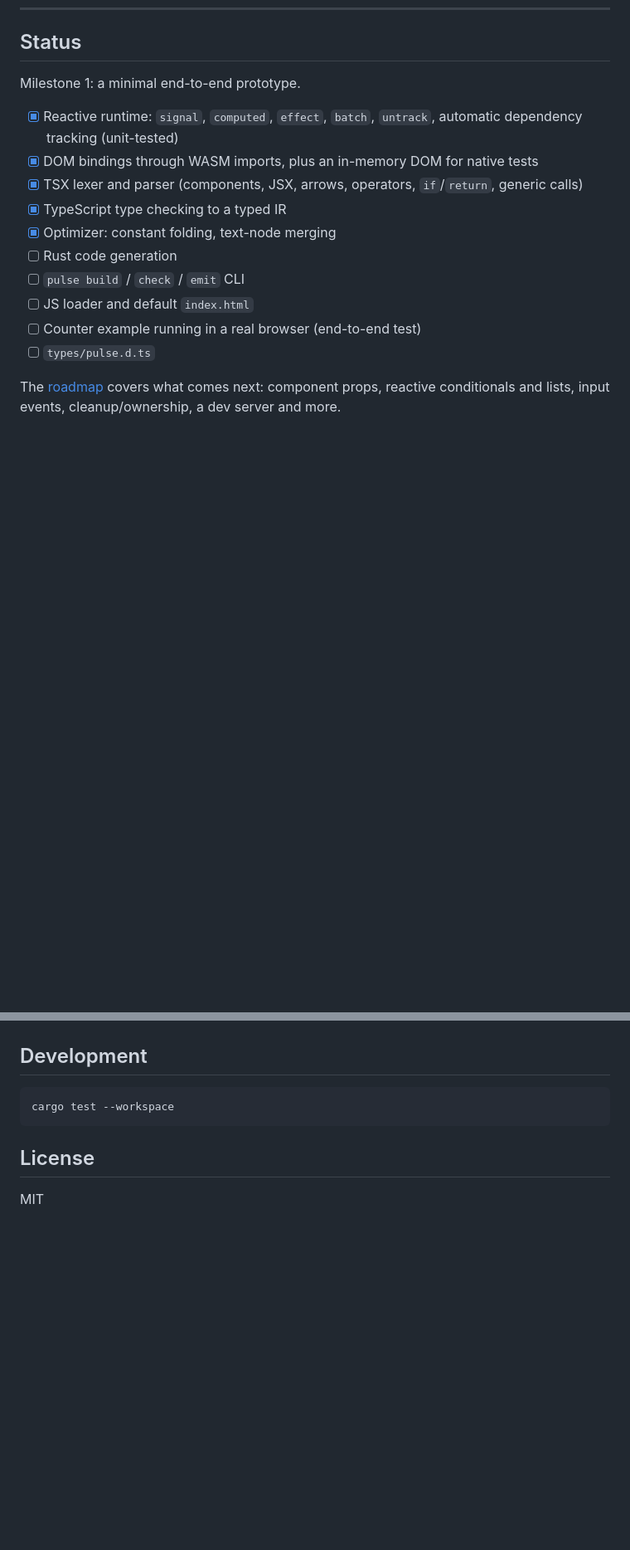
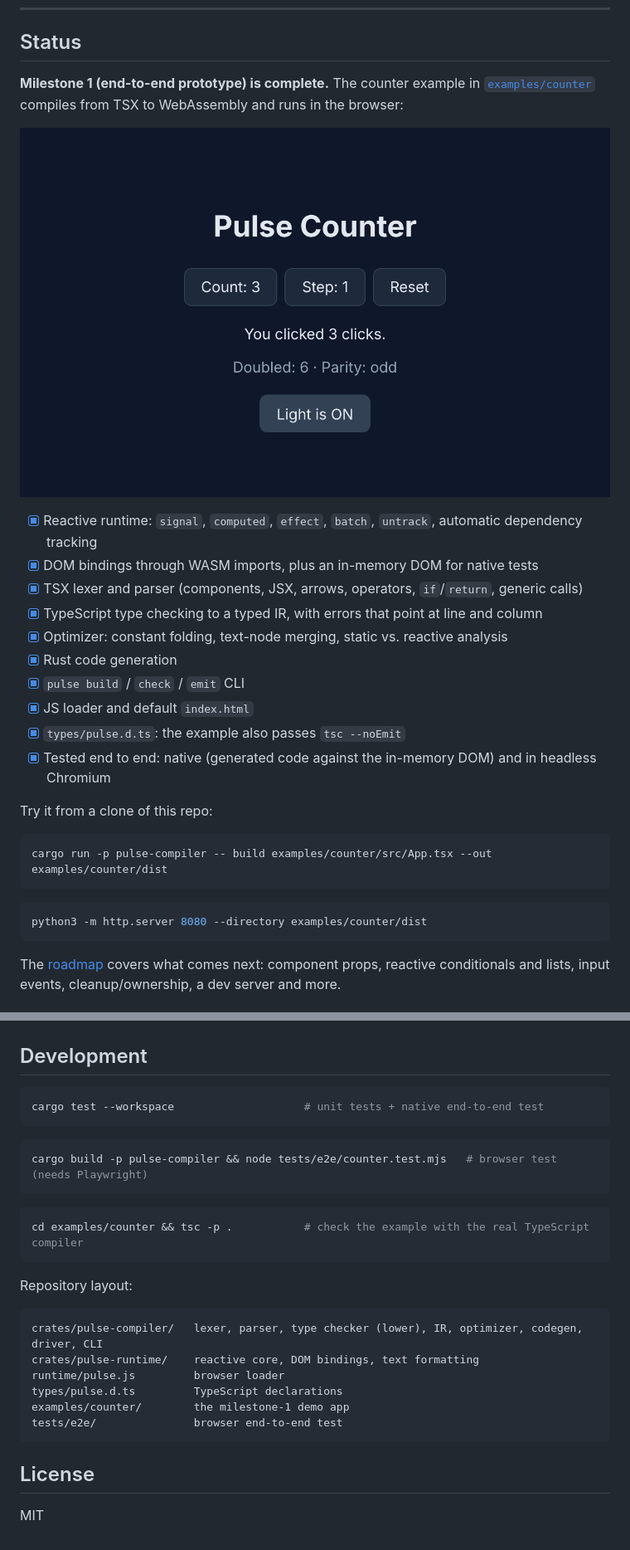
Before and after one commit to manimovassagh/Pulse, a Markdown page: README.md, 2 parts joined by grey strips. Shown at 83% size. Rendered like a GitHub page; pictures changed too: docs/counter.png (added); blank space fills up the shorter version.

````diff
--- a/README.md
+++ b/README.md
@@ -277,18 +277,32 @@ readable. Run `pulse emit src/App.tsx` to see it.
 
 ## Status
 
-Milestone 1: a minimal end-to-end prototype.
+**Milestone 1 (end-to-end prototype) is complete.** The counter example in
+[`examples/counter`](examples/counter/src/App.tsx) compiles from TSX to
+WebAssembly and runs in the browser:
 
-- [x] Reactive runtime: `signal`, `computed`, `effect`, `batch`, `untrack`, automatic dependency tracking (unit-tested)
+![Counter example running in Chromium](docs/counter.png)
+
+- [x] Reactive runtime: `signal`, `computed`, `effect`, `batch`, `untrack`, automatic dependency tracking
 - [x] DOM bindings through WASM imports, plus an in-memory DOM for native tests
 - [x] TSX lexer and parser (components, JSX, arrows, operators, `if`/`return`, generic calls)
-- [x] TypeScript type checking to a typed IR
-- [x] Optimizer: constant folding, text-node merging
-- [ ] Rust code generation
-- [ ] `pulse build` / `check` / `emit` CLI
-- [ ] JS loader and default `index.html`
-- [ ] Counter example running in a real browser (end-to-end test)
-- [ ] `types/pulse.d.ts`
+- [x] TypeScript type checking to a typed IR, with errors that point at line and column
+- [x] Optimizer: constant folding, text-node merging, static vs. reactive analysis
+- [x] Rust code generation
+- [x] `pulse build` / `check` / `emit` CLI
+- [x] JS loader and default `index.html`
+- [x] `types/pulse.d.ts`: the example also passes `tsc --noEmit`
+- [x] Tested end to end: native (generated code against the in-memory DOM) and in headless Chromium
+
+Try it from a clone of this repo:
+
+```bash
+cargo run -p pulse-compiler -- build examples/counter/src/App.tsx --out examples/counter/dist
+```
+
+```bash
+python3 -m http.server 8080 --directory examples/counter/dist
+```
 
 The [roadmap](ROADMAP.md) covers what comes next: component props, reactive
 conditionals and lists, input events, cleanup/ownership, a dev server and
@@ -304,7 +318,26 @@ of them gives a clear compile error rather than wrong output.
 ## Development
 
 ```bash
-cargo test --workspace
+cargo test --workspace                    # unit tests + native end-to-end test
+```
+
+```bash
+cargo build -p pulse-compiler && node tests/e2e/counter.test.mjs   # browser test (needs Playwright)
+```
+
+```bash
+cd examples/counter && tsc -p .           # check the example with the real TypeScript compiler
+```
+
+Repository layout:
+
+```text
+crates/pulse-compiler/   lexer, parser, type checker (lower), IR, optimizer, codegen, driver, CLI
+crates/pulse-runtime/    reactive core, DOM bindings, text formatting
+runtime/pulse.js         browser loader
+types/pulse.d.ts         TypeScript declarations
+examples/counter/        the milestone-1 demo app
+tests/e2e/               browser end-to-end test
 ```
 
 ## License
````
Also changed, not shown: other parts of README.md (+4 -4 lines), ROADMAP.md (+1 -1 lines), 7 other files.
